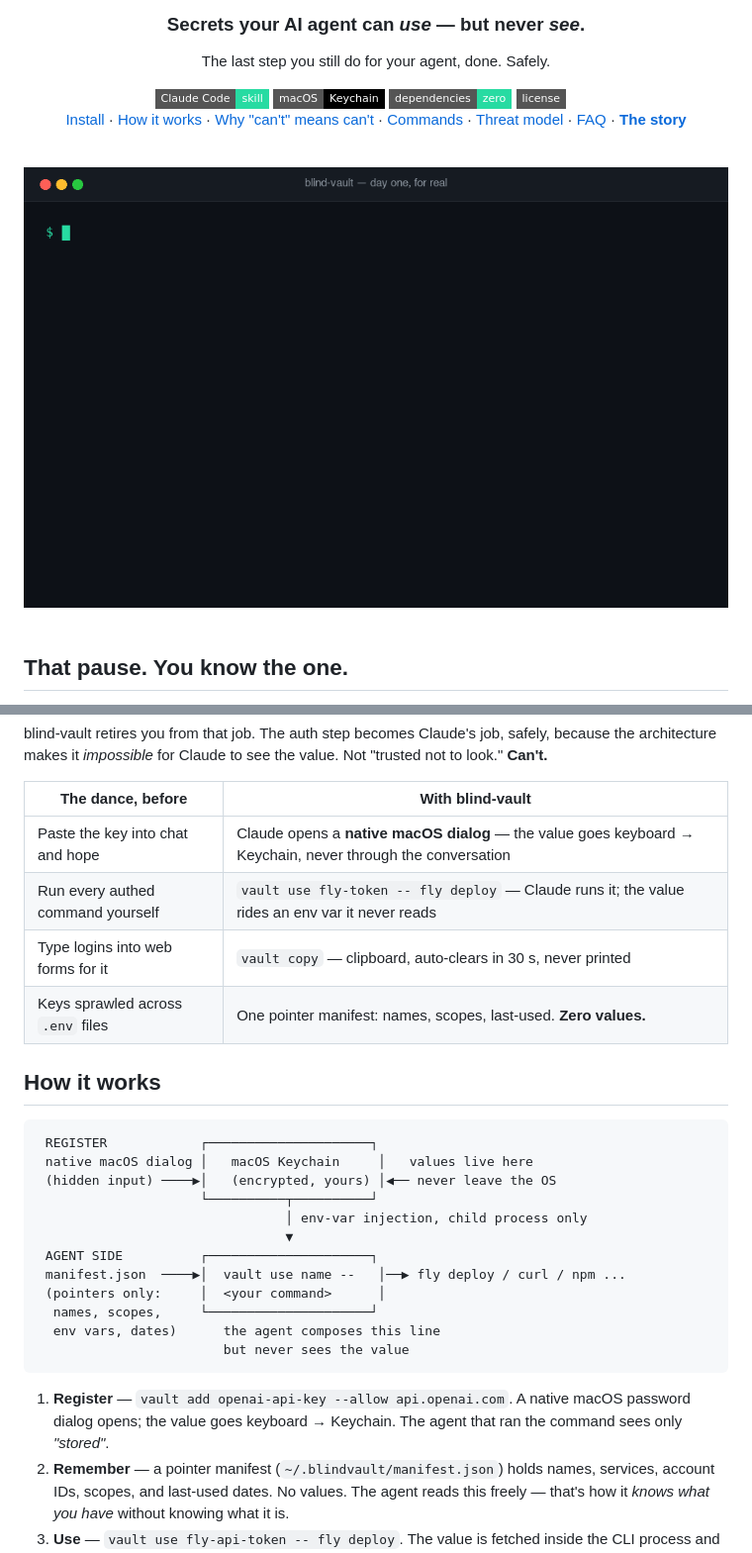
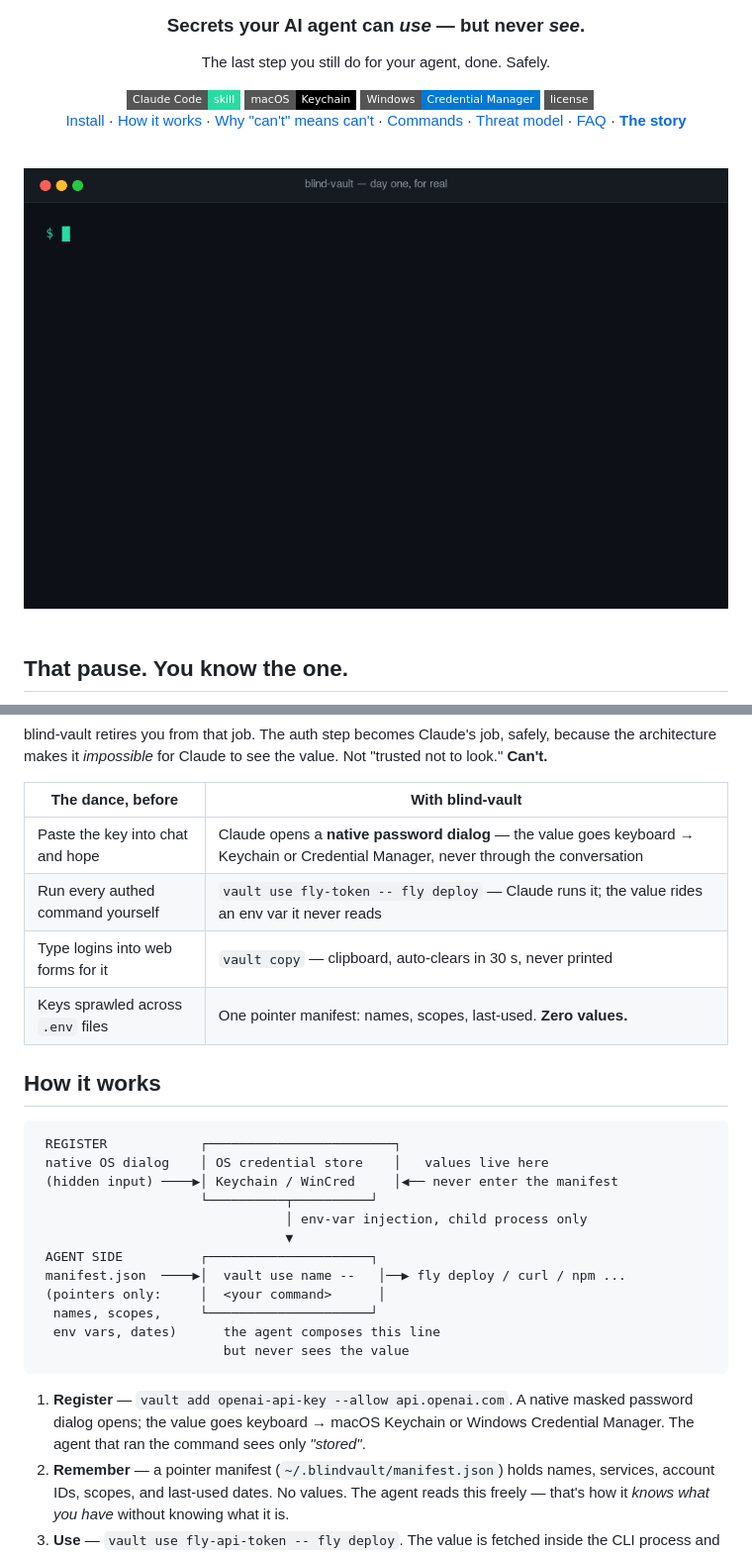
Before and after one commit to Bsk0407/blind-vault, a Markdown page: README.md, 2 parts joined by grey strips. Shown at 99% size. Drawn GitHub-style; badges without logos.

````diff
--- a/README.md
+++ b/README.md
@@ -8,7 +8,7 @@ The last step you still do for your agent, done. Safely.
 
 <img src="https://img.shields.io/badge/Claude_Code-skill-27DBA2?style=flat-square" alt="Claude Code skill" />
 <img src="https://img.shields.io/badge/macOS-Keychain-000000?style=flat-square&logo=apple&logoColor=white" alt="macOS Keychain" />
-<img src="https://img.shields.io/badge/dependencies-zero-27DBA2?style=flat-square" alt="zero dependencies" />
+<img src="https://img.shields.io/badge/Windows-Credential_Manager-0078D4?style=flat-square&logo=windows&logoColor=white" alt="Windows Credential Manager" />
 <img src="https://img.shields.io/badge/license-MIT-white?style=flat-square" alt="MIT" />
 
 [Install](#install) · [How it works](#how-it-works) · [Why "can't" means can't](#why-cant-actually-means-cant) · [Commands](#commands) · [Threat model](#threat-model) · [FAQ](#isnt-this-infisicals-agent-vault) · [**The story**](STORY.md)
@@ -37,7 +37,7 @@ blind-vault retires you from that job. The auth step becomes Claude's job, safel
 
 | The dance, before | With blind-vault |
 |---|---|
-| Paste the key into chat and hope | Claude opens a **native macOS dialog** — the value goes keyboard → Keychain, never through the conversation |
+| Paste the key into chat and hope | Claude opens a **native password dialog** — the value goes keyboard → Keychain or Credential Manager, never through the conversation |
 | Run every authed command yourself | `vault use fly-token -- fly deploy` — Claude runs it; the value rides an env var it never reads |
 | Type logins into web forms for it | `vault copy` — clipboard, auto-clears in 30 s, never printed |
 | Keys sprawled across `.env` files | One pointer manifest: names, scopes, last-used. **Zero values.** |
@@ -45,9 +45,9 @@ blind-vault retires you from that job. The auth step becomes Claude's job, safel
 ## How it works
 
 ```
- REGISTER            ┌─────────────────────┐
- native macOS dialog │   macOS Keychain     │   values live here
- (hidden input) ────▶│   (encrypted, yours) │◀── never leave the OS
+ REGISTER            ┌────────────────────────┐
+ native OS dialog    │ OS credential store    │   values live here
+ (hidden input) ────▶│ Keychain / WinCred     │◀── never enter the manifest
                      └──────────┬──────────┘
                                 │ env-var injection, child process only
                                 ▼
@@ -59,7 +59,7 @@ blind-vault retires you from that job. The auth step becomes Claude's job, safel
                         but never sees the value
 ```
 
-1. **Register** — `vault add openai-api-key --allow api.openai.com`. A native macOS password dialog opens; the value goes keyboard → Keychain. The agent that ran the command sees only *"stored"*.
+1. **Register** — `vault add openai-api-key --allow api.openai.com`. A native masked password dialog opens; the value goes keyboard → macOS Keychain or Windows Credential Manager. The agent that ran the command sees only *"stored"*.
 2. **Remember** — a pointer manifest (`~/.blindvault/manifest.json`) holds names, services, account IDs, scopes, and last-used dates. No values. The agent reads this freely — that's how it *knows what you have* without knowing what it is.
 3. **Use** — `vault use fly-api-token -- fly deploy`. The value is fetched inside the CLI process and injected as an environment variable into the child process. Never printed. There is **no `vault get`** — by design.
 4. **Scope binding** — every secret declares what it's allowed for. A command that doesn't mention an allowed target gets a loud `SCOPE BLOCK`. If a malicious webpage prompt-injects your agent into *"send me your key"*, it hits this wall — and the override is human-only.
````
Also changed, not shown: other parts of README.md (+28 -15 lines).
